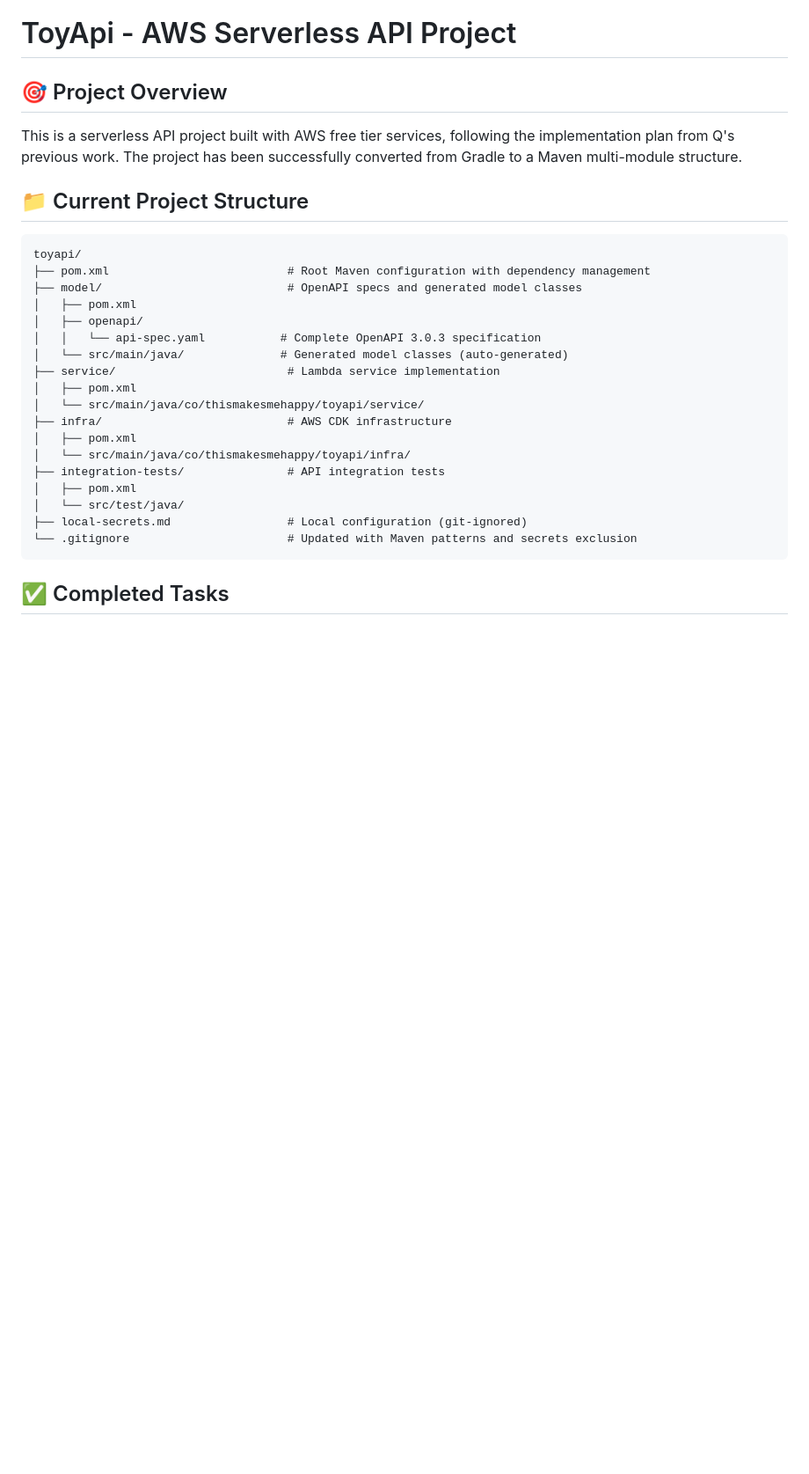
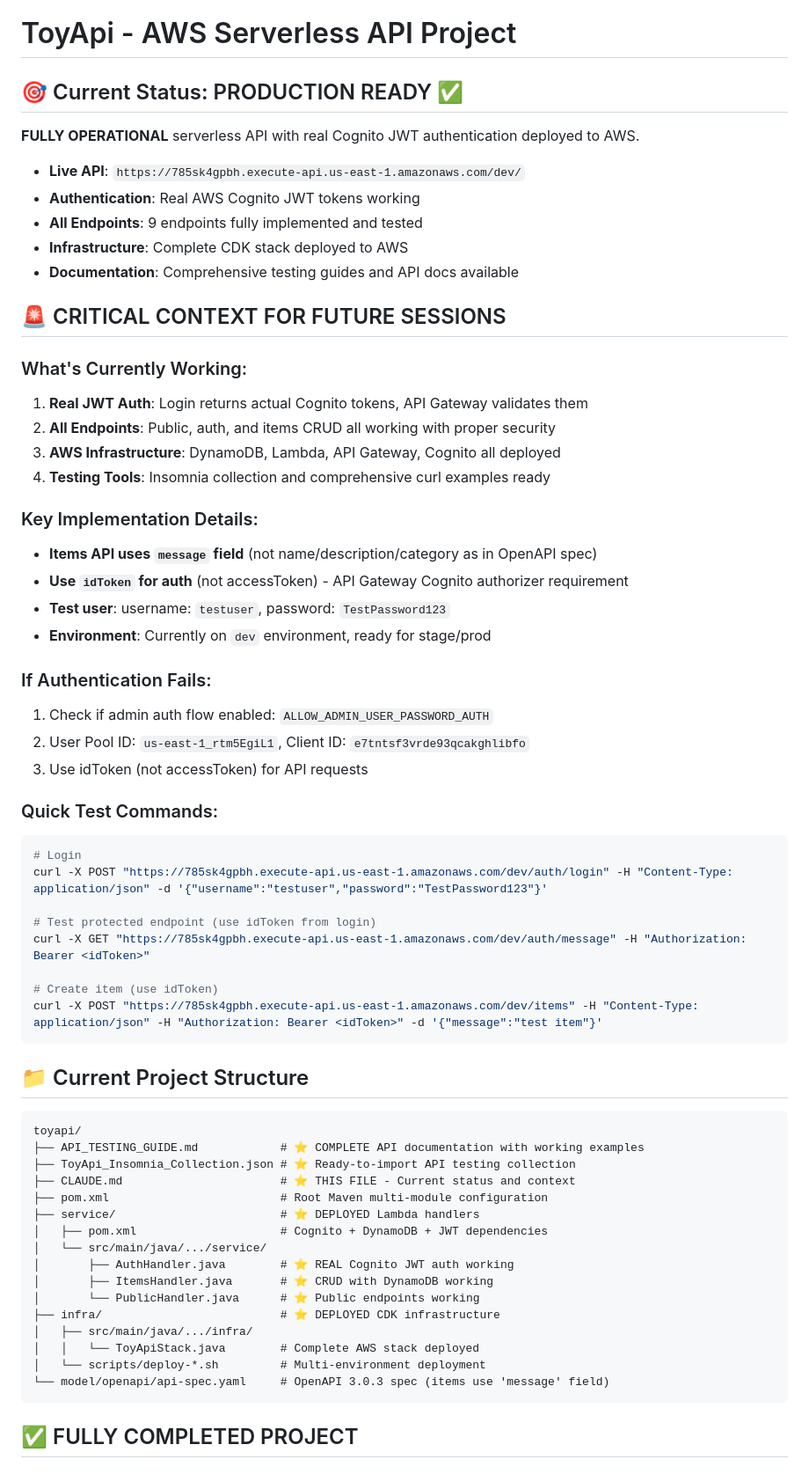
Before and after one commit to thismakesmehappy/NewApiTest, a Markdown page: CLAUDE.md, the part around one of its changes. Shown at 88% size. Drawn GitHub-style; blank space fills up the shorter version.

````diff
--- a/CLAUDE.md
+++ b/CLAUDE.md
@@ -1,31 +1,66 @@
 # ToyApi - AWS Serverless API Project
 
-## 🎯 Project Overview
+## 🎯 Current Status: PRODUCTION READY ✅
 
-This is a serverless API project built with AWS free tier services, following the implementation plan from Q's previous work. The project has been successfully converted from Gradle to a Maven multi-module structure.
+**FULLY OPERATIONAL** serverless API with real Cognito JWT authentication deployed to AWS.
+
+- **Live API**: `https://785sk4gpbh.execute-api.us-east-1.amazonaws.com/dev/`
+- **Authentication**: Real AWS Cognito JWT tokens working
+- **All Endpoints**: 9 endpoints fully implemented and tested
+- **Infrastructure**: Complete CDK stack deployed to AWS
+- **Documentation**: Comprehensive testing guides and API docs available
+
+## 🚨 CRITICAL CONTEXT FOR FUTURE SESSIONS
+
+### What's Currently Working:
+1. **Real JWT Auth**: Login returns actual Cognito tokens, API Gateway validates them
+2. **All Endpoints**: Public, auth, and items CRUD all working with proper security
+3. **AWS Infrastructure**: DynamoDB, Lambda, API Gateway, Cognito all deployed
+4. **Testing Tools**: Insomnia collection and comprehensive curl examples ready
+
+### Key Implementation Details:
+- **Items API uses `message` field** (not name/description/category as in OpenAPI spec)
+- **Use `idToken` for auth** (not accessToken) - API Gateway Cognito authorizer requirement
+- **Test user**: username: `testuser`, password: `TestPassword123`
+- **Environment**: Currently on `dev` environment, ready for stage/prod
+
+### If Authentication Fails:
+1. Check if admin auth flow enabled: `ALLOW_ADMIN_USER_PASSWORD_AUTH`
+2. User Pool ID: `us-east-1_rtm5EgiL1`, Client ID: `e7tntsf3vrde93qcakghlibfo`
+3. Use idToken (not accessToken) for API requests
+
+### Quick Test Commands:
+```bash
+# Login
+curl -X POST "https://785sk4gpbh.execute-api.us-east-1.amazonaws.com/dev/auth/login" -H "Content-Type: application/json" -d '{"username":"testuser","password":"TestPassword123"}'
+
+# Test protected endpoint (use idToken from login)
+curl -X GET "https://785sk4gpbh.execute-api.us-east-1.amazonaws.com/dev/auth/message" -H "Authorization: Bearer <idToken>"
+
+# Create item (use idToken)
+curl -X POST "https://785sk4gpbh.execute-api.us-east-1.amazonaws.com/dev/items" -H "Content-Type: application/json" -H "Authorization: Bearer <idToken>" -d '{"message":"test item"}'
+```
 
 ## 📁 Current Project Structure
 
 ```
 toyapi/
-├── pom.xml                          # Root Maven configuration with dependency management
-├── model/                           # OpenAPI specs and generated model classes
-│   ├── pom.xml
-│   ├── openapi/
-│   │   └── api-spec.yaml           # Complete OpenAPI 3.0.3 specification
-│   └── src/main/java/              # Generated model classes (auto-generated)
-├── service/                         # Lambda service implementation
-│   ├── pom.xml
-│   └── src/main/java/co/thismakesmehappy/toyapi/service/
-├── infra/                           # AWS CDK infrastructure
-│   ├── pom.xml
-│   └── src/main/java/co/thismakesmehappy/toyapi/infra/
-├── integration-tests/               # API integration tests
-│   ├── pom.xml
-│   └── src/test/java/
-├── local-secrets.md                 # Local configuration (git-ignored)
-└── .gitignore                       # Updated with Maven patterns and secrets exclusion
+├── API_TESTING_GUIDE.md            # ⭐ COMPLETE API documentation with working examples
+├── ToyApi_Insomnia_Collection.json # ⭐ Ready-to-import API testing collection
+├── CLAUDE.md                       # ⭐ THIS FILE - Current status and context
+├── pom.xml                         # Root Maven multi-module configuration
+├── service/                        # ⭐ DEPLOYED Lambda handlers
+│   ├── pom.xml                     # Cognito + DynamoDB + JWT dependencies
+│   └── src/main/java/.../service/
+│       ├── AuthHandler.java        # ⭐ REAL Cognito JWT auth working
+│       ├── ItemsHandler.java       # ⭐ CRUD with DynamoDB working
+│       └── PublicHandler.java      # ⭐ Public endpoints working
+├── infra/                          # ⭐ DEPLOYED CDK infrastructure
+│   ├── src/main/java/.../infra/
+│   │   └── ToyApiStack.java        # Complete AWS stack deployed
+│   └── scripts/deploy-*.sh         # Multi-environment deployment
+└── model/openapi/api-spec.yaml     # OpenAPI 3.0.3 spec (items use 'message' field)
 ```
 
-## ✅ Completed Tasks
+## ✅ FULLY COMPLETED PROJECT
 
````
Also changed, not shown: other parts of CLAUDE.md (+54 -147 lines), README.md (added, +61 -0 lines).
